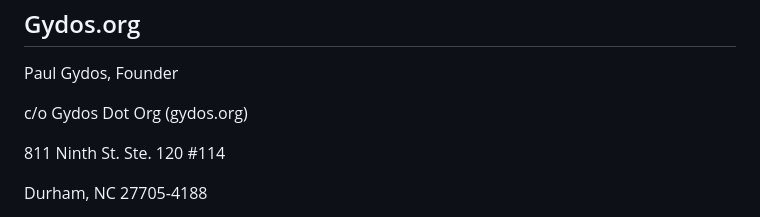
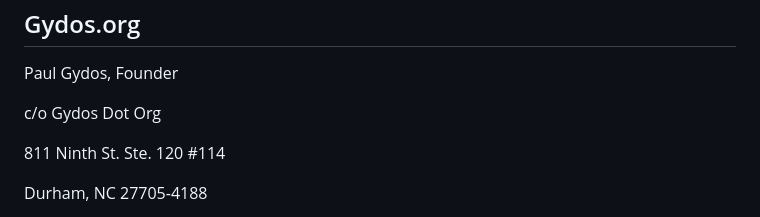
Before and after one commit to gydos-dot-org/gydos-dot-org.github.io, a Markdown page: README.md, the part around the change. Drawn GitHub-style.

```diff
--- a/README.md
+++ b/README.md
@@ -9,7 +9,7 @@ Gydos.org
 
 Paul Gydos, Founder
 
-c/o Gydos Dot Org (gydos.org)
+c/o Gydos Dot Org
 
 811 Ninth St. Ste. 120 #114
 
```
